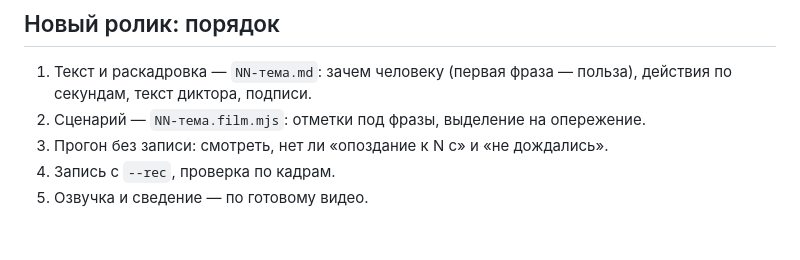
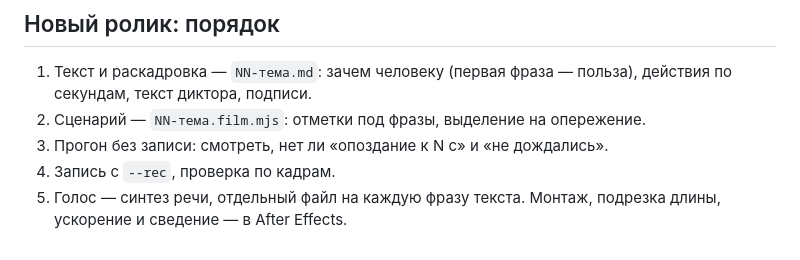
Before and after one commit to fondemzel/checkeris.fun, a Markdown page: docs/video/README.md, the part around the change. Rendered like a GitHub page.

Commit message:
Съёмка роликов: голос — синтез по фразам, монтаж — в After Effects
Co-Authored-By: Claude Opus 5.5 <noreply@anthropic.com>

```diff
--- a/docs/video/README.md
+++ b/docs/video/README.md
@@ -119,4 +119,4 @@ node scripts/film.mjs run docs/video/01-expenses.film.mjs --phone --token <то
 2. Сценарий — `NN-тема.film.mjs`: отметки под фразы, выделение на опережение.
 3. Прогон без записи: смотреть, нет ли «опоздание к N с» и «не дождались».
 4. Запись с `--rec`, проверка по кадрам.
-5. Озвучка и сведение — по готовому видео.
+5. Голос — синтез речи, отдельный файл на каждую фразу текста. Монтаж, подрезка длины, ускорение и сведение — в After Effects.
```
